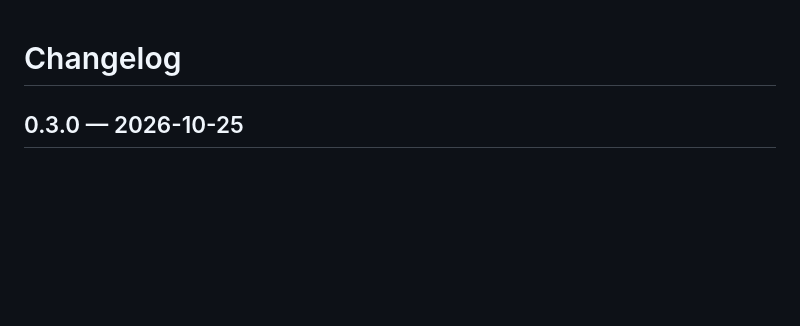
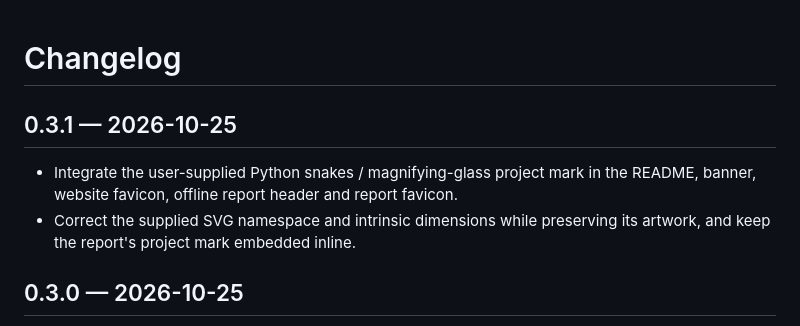
Before and after one commit to josua/python-runtime-auditor, a Markdown page: changelog.md, the part around the change. Drawn GitHub-style; blank space fills up the shorter version.

```diff
--- a/changelog.md
+++ b/changelog.md
@@ -1,4 +1,11 @@
 # Changelog
+
+## 0.3.1 — 2026-10-25
+
+- Integrate the user-supplied Python snakes / magnifying-glass project mark in
+  the README, banner, website favicon, offline report header and report favicon.
+- Correct the supplied SVG namespace and intrinsic dimensions while preserving
+  its artwork, and keep the report's project mark embedded inline.
 
 ## 0.3.0 — 2026-10-25
 
```
Also changed, not shown: docs/icon-attribution.md (+8 -1 lines), readme.md (+2 -0 lines), docs/images/report.png, 11 other files.
